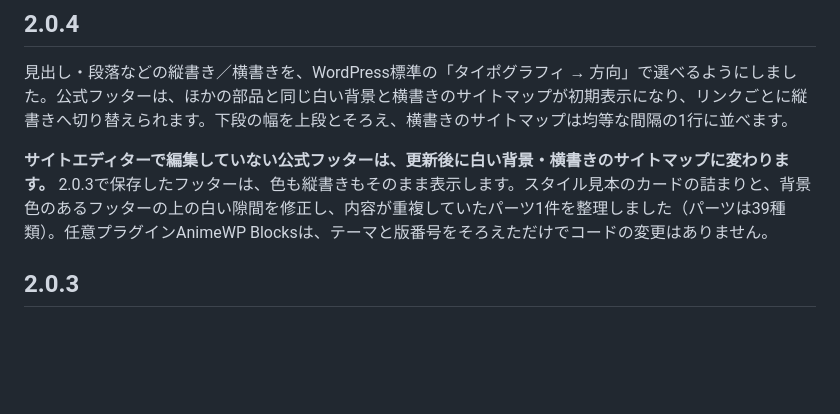
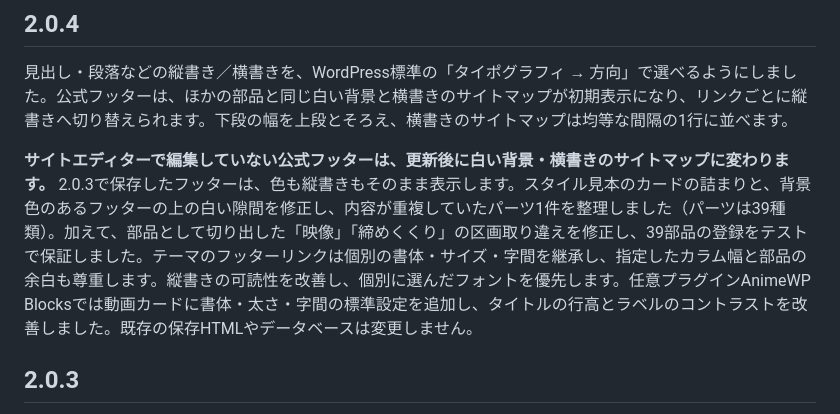
Before and after one commit to nanophate/animewp, a Markdown page: README.md, the part around the change. GitHub-like rendering; blank space fills up the shorter version.

Commit message:
docs(release): describe design-consistency fixes and Video Card changes in v2.0.4

```diff
--- a/README.md
+++ b/README.md
@@ -108,7 +108,7 @@ WordPress標準Font Libraryの追加書体を利用でき、任意の3用途（
 
 見出し・段落などの縦書き／横書きを、WordPress標準の「タイポグラフィ → 方向」で選べるようにしました。公式フッターは、ほかの部品と同じ白い背景と横書きのサイトマップが初期表示になり、リンクごとに縦書きへ切り替えられます。下段の幅を上段とそろえ、横書きのサイトマップは均等な間隔の1行に並べます。
 
-**サイトエディターで編集していない公式フッターは、更新後に白い背景・横書きのサイトマップに変わります。** 2.0.3で保存したフッターは、色も縦書きもそのまま表示します。スタイル見本のカードの詰まりと、背景色のあるフッターの上の白い隙間を修正し、内容が重複していたパーツ1件を整理しました（パーツは39種類）。任意プラグインAnimeWP Blocksは、テーマと版番号をそろえただけでコードの変更はありません。
+**サイトエディターで編集していない公式フッターは、更新後に白い背景・横書きのサイトマップに変わります。** 2.0.3で保存したフッターは、色も縦書きもそのまま表示します。スタイル見本のカードの詰まりと、背景色のあるフッターの上の白い隙間を修正し、内容が重複していたパーツ1件を整理しました（パーツは39種類）。加えて、部品として切り出した「映像」「締めくくり」の区画取り違えを修正し、39部品の登録をテストで保証しました。テーマのフッターリンクは個別の書体・サイズ・字間を継承し、指定したカラム幅と部品の余白も尊重します。縦書きの可読性を改善し、個別に選んだフォントを優先します。任意プラグインAnimeWP Blocksでは動画カードに書体・太さ・字間の標準設定を追加し、タイトルの行高とラベルのコントラストを改善しました。既存の保存HTMLやデータベースは変更しません。
 
 ## 2.0.3
 
```
